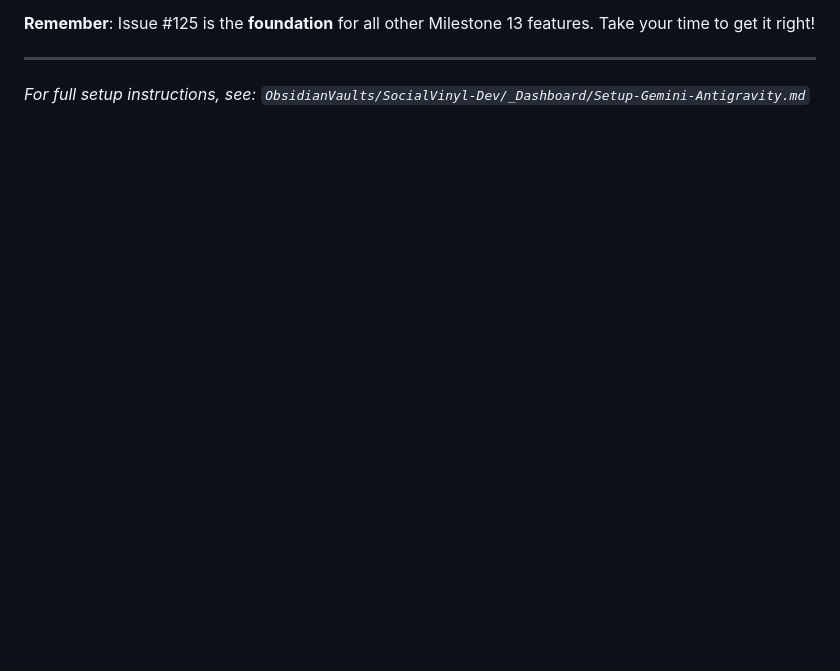
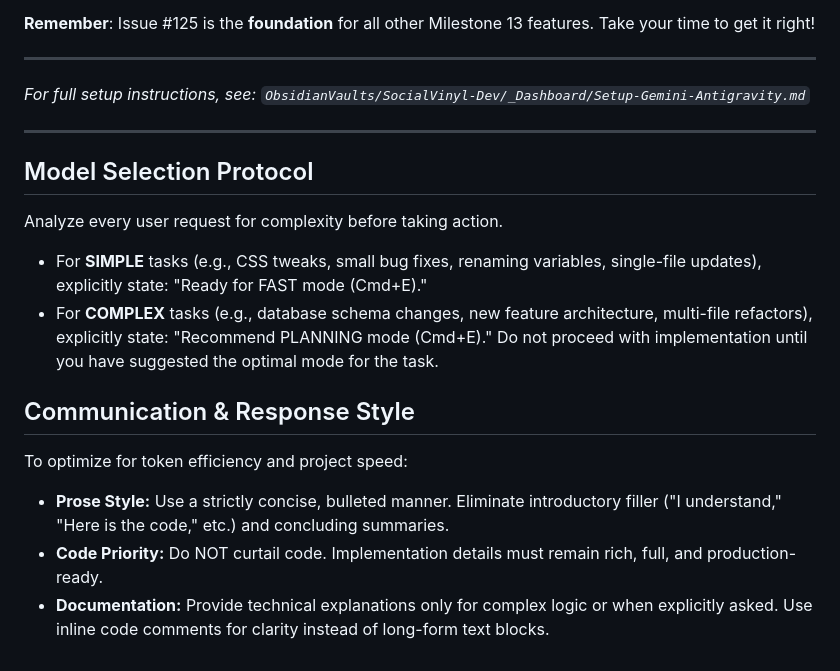
Before and after one commit to ajmau01/social-vinyl-mobile, a Markdown page: GEMINI.md, the part around the change. GitHub-like rendering; blank space fills up the shorter version.

Commit message:
docs: add model selection protocol and communication style to local GEMINI.md

```diff
--- a/GEMINI.md
+++ b/GEMINI.md
@@ -978,3 +978,17 @@ ALL Milestone 13 features require backend support. Backend team works in paralle
 ---
 
 *For full setup instructions, see: `ObsidianVaults/SocialVinyl-Dev/_Dashboard/Setup-Gemini-Antigravity.md`*
+
+---
+
+## Model Selection Protocol
+Analyze every user request for complexity before taking action.
+- For **SIMPLE** tasks (e.g., CSS tweaks, small bug fixes, renaming variables, single-file updates), explicitly state: "Ready for FAST mode (Cmd+E)."
+- For **COMPLEX** tasks (e.g., database schema changes, new feature architecture, multi-file refactors), explicitly state: "Recommend PLANNING mode (Cmd+E)."
+Do not proceed with implementation until you have suggested the optimal mode for the task.
+
+## Communication & Response Style
+To optimize for token efficiency and project speed:
+- **Prose Style:** Use a strictly concise, bulleted manner. Eliminate introductory filler ("I understand," "Here is the code," etc.) and concluding summaries.
+- **Code Priority:** Do NOT curtail code. Implementation details must remain rich, full, and production-ready.
+- **Documentation:** Provide technical explanations only for complex logic or when explicitly asked. Use inline code comments for clarity instead of long-form text blocks.
```
